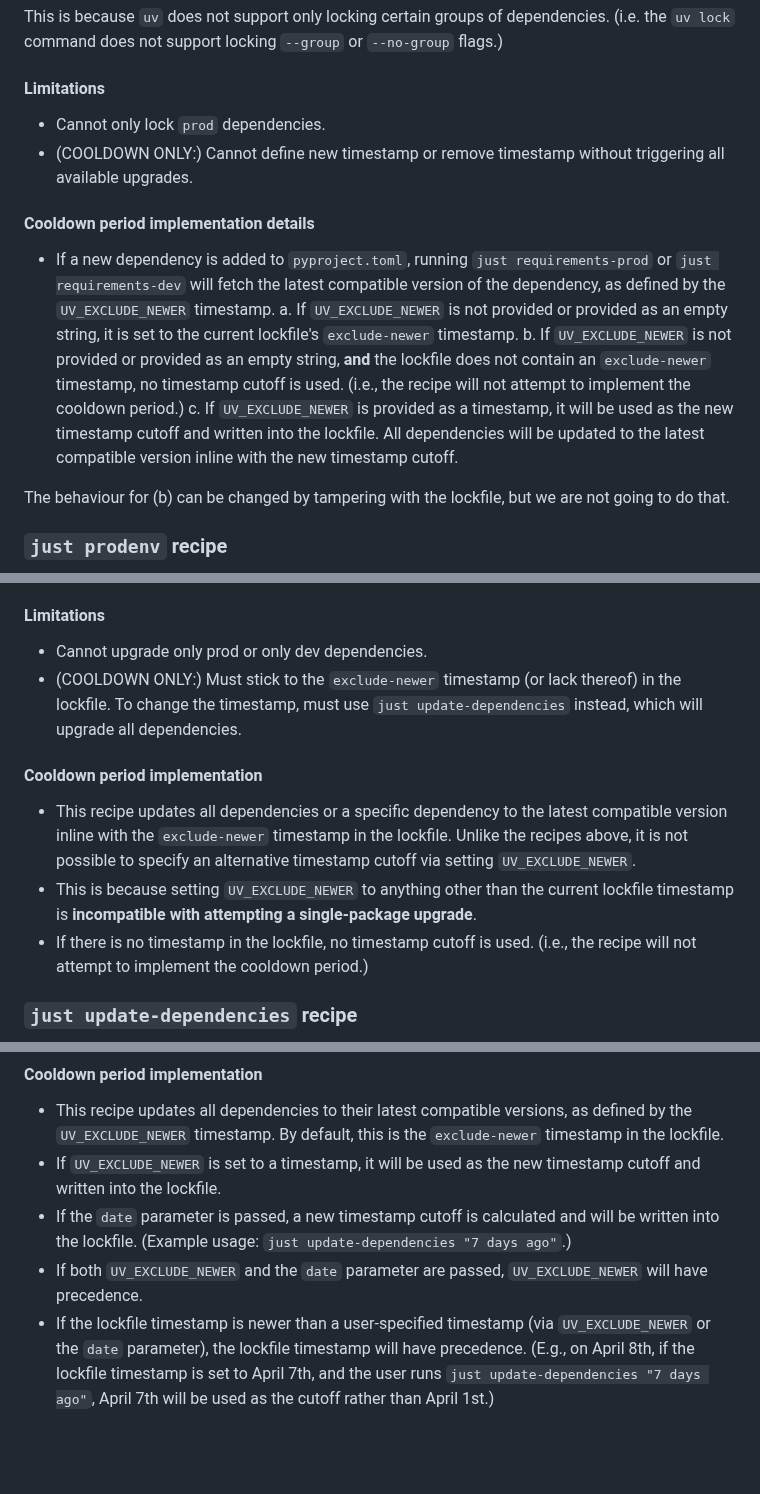
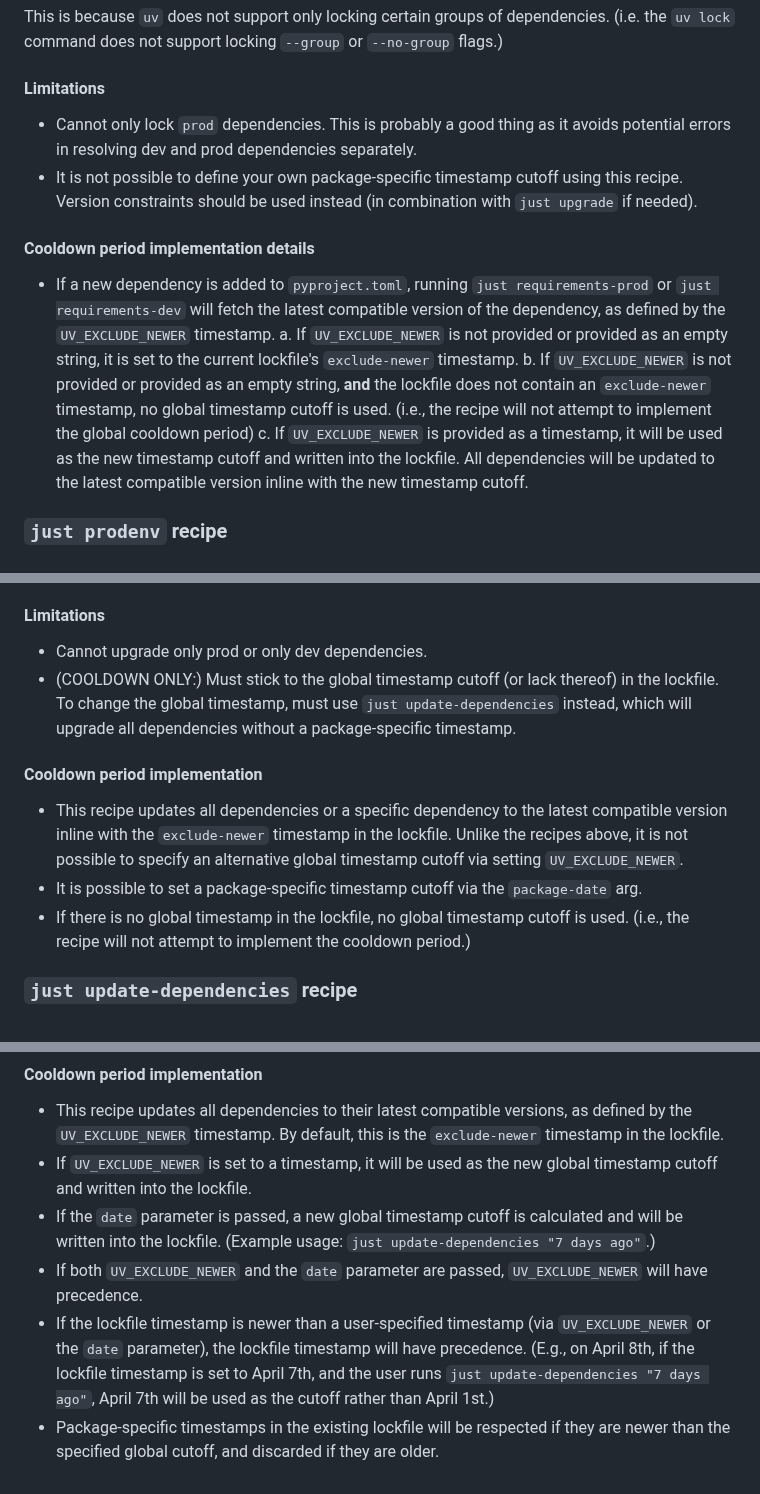
Before and after one commit to opensafely-core/actions-registry, a Markdown page: uv-recipes-readme.md, 3 parts joined by grey strips. Drawn GitHub-style; blank space fills up the shorter version.

```diff
--- a/uv-recipes-readme.md
+++ b/uv-recipes-readme.md
@@ -31,8 +29,11 @@ This is because `uv` does not support only locking certain groups of dependencie
 (i.e. the `uv lock` command does not support locking `--group` or `--no-group` flags.)
 
 #### Limitations
-- Cannot only lock `prod` dependencies.
-- (COOLDOWN ONLY:) Cannot define new timestamp or remove timestamp without triggering all available upgrades.
+- Cannot only lock `prod` dependencies. This is probably a good thing as
+it avoids potential errors in resolving dev and prod dependencies separately.
+- It is not possible to define your own package-specific timestamp cutoff
+using this recipe. Version constraints should be used instead (in combination
+with `just upgrade` if needed).
 
 #### Cooldown period implementation details
 - If a new dependency is added to `pyproject.toml`, running `just requirements-prod` or
@@ -41,14 +42,11 @@ defined by the `UV_EXCLUDE_NEWER` timestamp.
 a. If `UV_EXCLUDE_NEWER` is not provided or provided as an empty string, it is set to the
 current lockfile's `exclude-newer` timestamp.
 b. If `UV_EXCLUDE_NEWER` is not provided or provided as an empty string,
-**and** the lockfile does not contain an `exclude-newer` timestamp, no timestamp cutoff is used.
-(i.e., the recipe will not attempt to implement the cooldown period.)
+**and** the lockfile does not contain an `exclude-newer` timestamp, no global timestamp cutoff is used.
+(i.e., the recipe will not attempt to implement the global cooldown period)
 c. If `UV_EXCLUDE_NEWER` is provided as a timestamp, it will be used as the new
 timestamp cutoff and written into the lockfile. All dependencies will be updated to
 the latest compatible version inline with the new timestamp cutoff.
-
-The behaviour for (b) can be changed by tampering with the lockfile, but we are not going
-to do that.
 
 ### `just prodenv` recipe
 Install production dependencies into the virtual environment.
@@ -79,16 +77,16 @@ The "env" argument has no effect on the command.
 
 #### Limitations
 - Cannot upgrade only prod or only dev dependencies.
-- (COOLDOWN ONLY:) Must stick to the `exclude-newer` timestamp (or lack thereof) in the lockfile.
-To change the timestamp, must use `just update-dependencies` instead, which will upgrade all dependencies.
+- (COOLDOWN ONLY:) Must stick to the global timestamp cutoff (or lack thereof) in the lockfile.
+To change the global timestamp, must use `just update-dependencies` instead, which will upgrade all dependencies without a package-specific timestamp.
 
 #### Cooldown period implementation
 - This recipe updates all dependencies or a specific dependency to the latest compatible
 version inline with the `exclude-newer` timestamp in the lockfile.
-Unlike the recipes above, it is not possible to specify an alternative timestamp cutoff via setting `UV_EXCLUDE_NEWER`.
-- This is because setting `UV_EXCLUDE_NEWER` to anything other than the current
-lockfile timestamp is **incompatible with attempting a single-package upgrade**.
-- If there is no timestamp in the lockfile, no timestamp cutoff is used.
+Unlike the recipes above, it is not possible to specify an alternative global timestamp
+cutoff via setting `UV_EXCLUDE_NEWER`.
+- It is possible to set a package-specific timestamp cutoff via the `package-date` arg.
+- If there is no global timestamp in the lockfile, no global timestamp cutoff is used.
 (i.e., the recipe will not attempt to implement the cooldown period.)
 
 ### `just update-dependencies` recipe
@@ -102,11 +100,13 @@ Upgrade all dependencies.
 - This recipe updates all dependencies to their latest compatible versions, as
 defined by the `UV_EXCLUDE_NEWER` timestamp. By default, this is the `exclude-newer`
 timestamp in the lockfile.
-- If `UV_EXCLUDE_NEWER` is set to a timestamp, it will be used as the new timestamp cutoff
+- If `UV_EXCLUDE_NEWER` is set to a timestamp, it will be used as the new global timestamp cutoff
 and written into the lockfile.
-- If the `date` parameter is passed, a new timestamp cutoff is calculated and will be
+- If the `date` parameter is passed, a new global timestamp cutoff is calculated and will be
 written into the lockfile. (Example usage: `just update-dependencies "7 days ago"`.)
 - If both `UV_EXCLUDE_NEWER` and the `date` parameter are passed, `UV_EXCLUDE_NEWER` will
 have precedence.
 - If the lockfile timestamp is newer than a user-specified timestamp (via `UV_EXCLUDE_NEWER` or the `date` parameter), the lockfile timestamp will have precedence.
 (E.g., on April 8th, if the lockfile timestamp is set to April 7th, and the user runs `just update-dependencies "7 days ago"`, April 7th will be used as the cutoff rather than April 1st.)
+- Package-specific timestamps in the existing lockfile will be respected if they are
+newer than the specified global cutoff, and discarded if they are older.
```
Also changed, not shown: other parts of uv-recipes-readme.md (+0 -2 lines).
